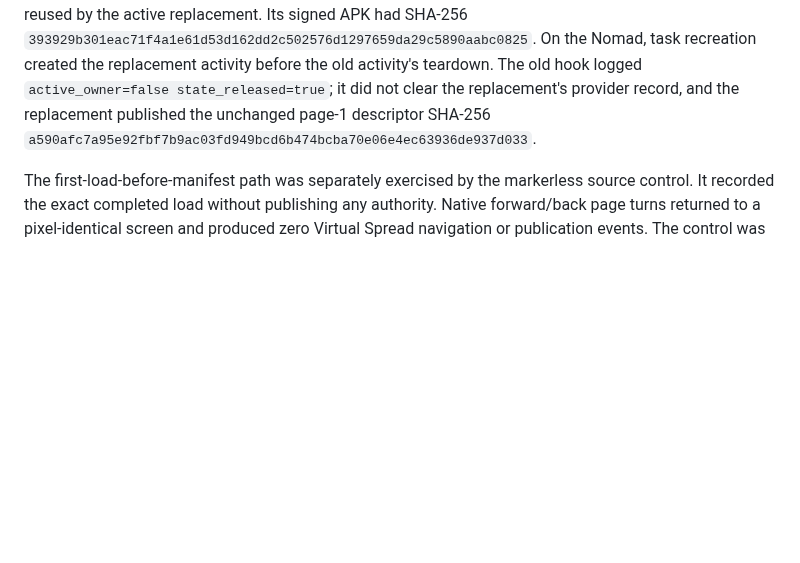
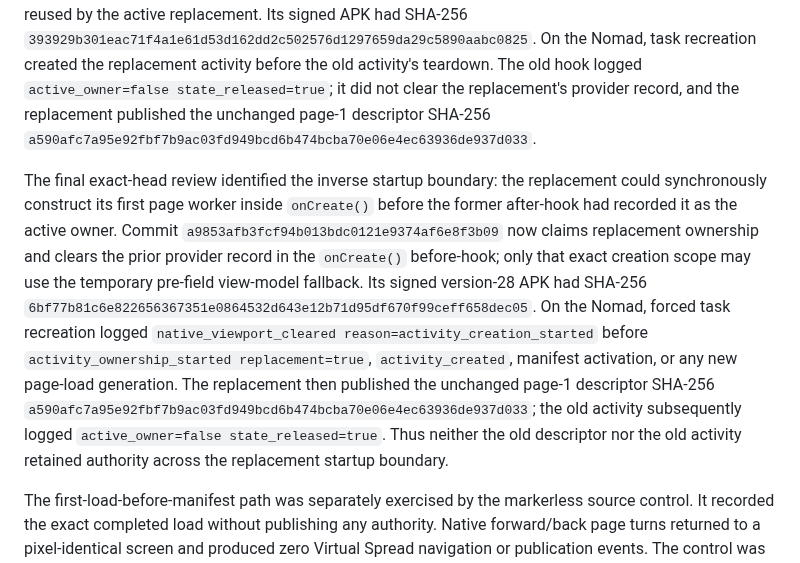
Before and after one commit to techrebbe/supernote-rtl-reader, a Markdown page: virtual_spread/HARDWARE_VALIDATION.md, the part around the change. Drawn GitHub-style; blank space fills up the shorter version.

Commit message:
Record replacement startup viewport gate

```diff
--- a/virtual_spread/HARDWARE_VALIDATION.md
+++ b/virtual_spread/HARDWARE_VALIDATION.md
@@ -427,6 +427,24 @@ activity's teardown. The old hook logged
 provider record, and the replacement published the unchanged page-1 descriptor
 SHA-256 `a590afc7a95e92fbf7b9ac03fd949bcd6b474bcba70e06e4ec63936de937d033`.
 
+The final exact-head review identified the inverse startup boundary: the
+replacement could synchronously construct its first page worker inside
+`onCreate()` before the former after-hook had recorded it as the active owner.
+Commit `a9853afb3fcf94b013bdc0121e9374af6e8f3b09` now claims replacement
+ownership and clears the prior provider record in the `onCreate()` before-hook;
+only that exact creation scope may use the temporary pre-field view-model
+fallback. Its signed version-28 APK had SHA-256
+`6bf77b81c6e822656367351e0864532d643e12b71d95df670f99ceff658dec05`.
+On the Nomad, forced task recreation logged
+`native_viewport_cleared reason=activity_creation_started` before
+`activity_ownership_started replacement=true`, `activity_created`, manifest
+activation, or any new page-load generation. The replacement then published
+the unchanged page-1 descriptor SHA-256
+`a590afc7a95e92fbf7b9ac03fd949bcd6b474bcba70e06e4ec63936de937d033`;
+the old activity subsequently logged
+`active_owner=false state_released=true`. Thus neither the old descriptor nor
+the old activity retained authority across the replacement startup boundary.
+
 The first-load-before-manifest path was separately exercised by the markerless
 source control. It recorded the exact completed load without publishing any
 authority. Native forward/back page turns returned to a pixel-identical screen
```
Also changed, not shown: REGRESSION.md (+16 -0 lines).
